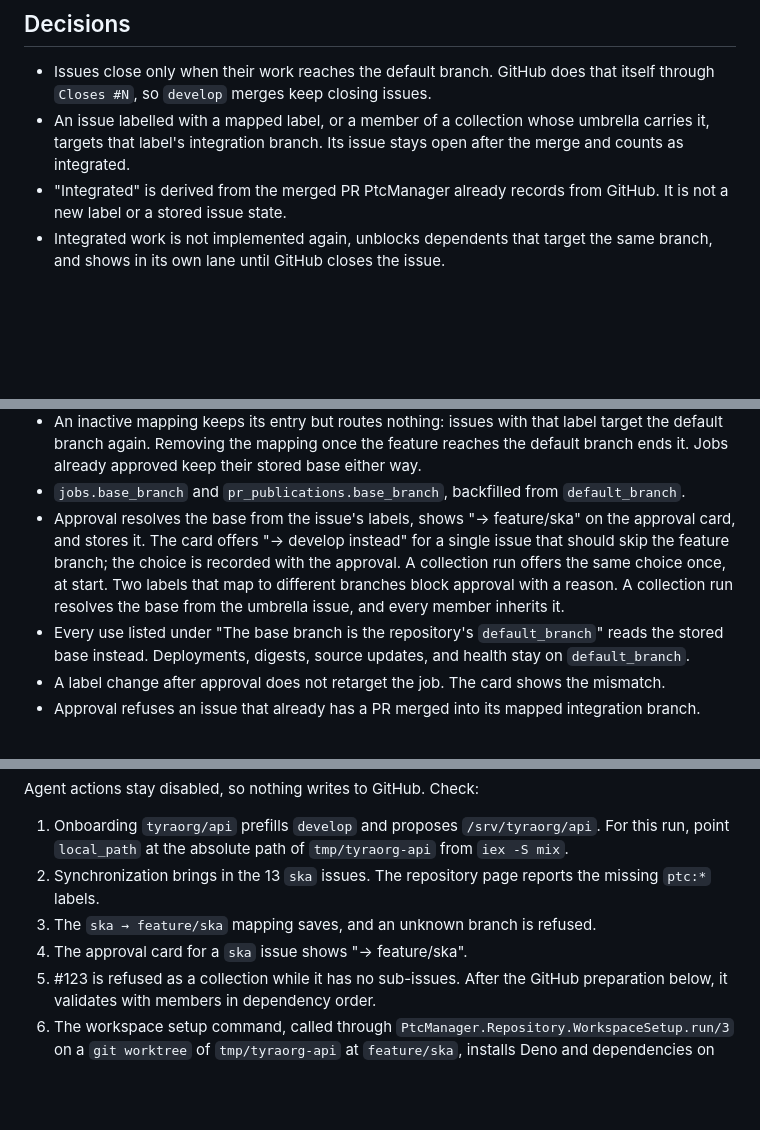
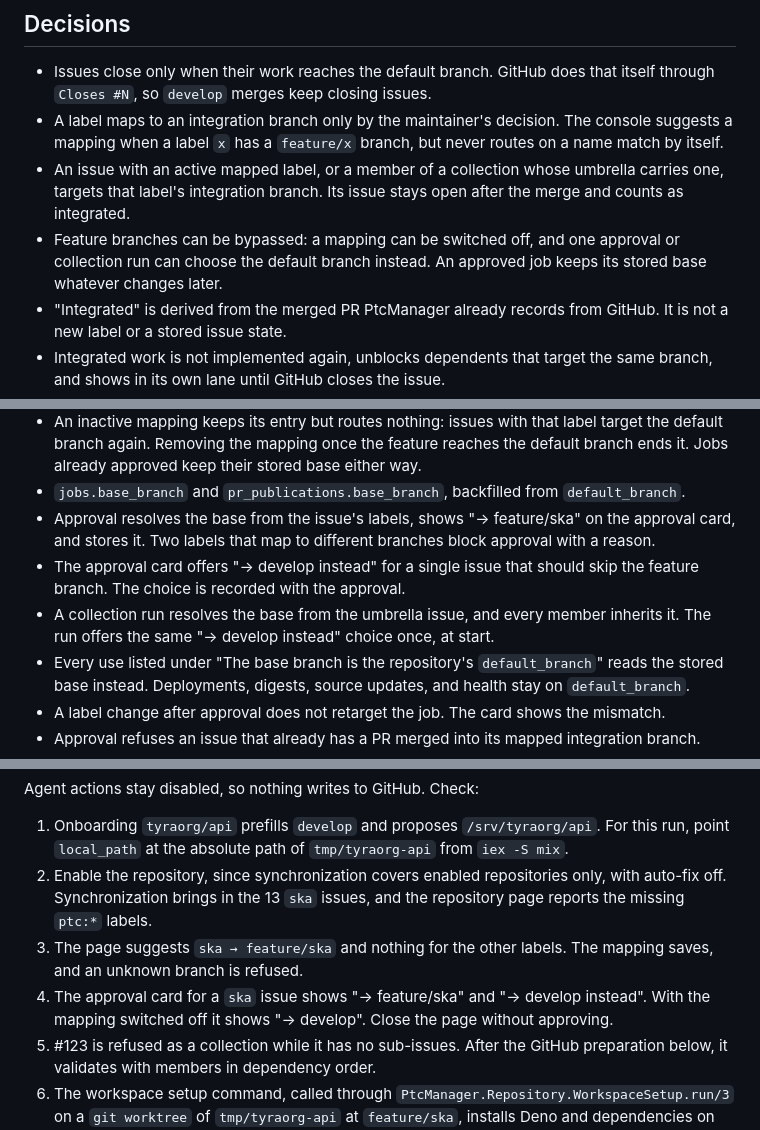
Before and after one commit to andreasronge/ptc_manager, a Markdown page: docs/plans/feature-branch-delivery.md, 3 parts joined by grey strips. Rendered like a GitHub page; blank space fills up the shorter version.

Commit message:
docs(plans): tighten the feature-branch spec after review

```diff
--- a/docs/plans/feature-branch-delivery.md
+++ b/docs/plans/feature-branch-delivery.md
@@ -75,9 +75,15 @@ for more `tyraorg` repositories.
 
 - Issues close only when their work reaches the default branch. GitHub does
   that itself through `Closes #N`, so `develop` merges keep closing issues.
-- An issue labelled with a mapped label, or a member of a collection whose
-  umbrella carries it, targets that label's integration branch. Its issue stays
+- A label maps to an integration branch only by the maintainer's decision. The
+  console suggests a mapping when a label `x` has a `feature/x` branch, but
+  never routes on a name match by itself.
+- An issue with an active mapped label, or a member of a collection whose
+  umbrella carries one, targets that label's integration branch. Its issue stays
   open after the merge and counts as integrated.
+- Feature branches can be bypassed: a mapping can be switched off, and one
+  approval or collection run can choose the default branch instead. An approved
+  job keeps its stored base whatever changes later.
 - "Integrated" is derived from the merged PR PtcManager already records from
   GitHub. It is not a new label or a stored issue state.
 - Integrated work is not implemented again, unblocks dependents that target the
@@ -160,11 +166,13 @@ Each step is one pull request and is useful on its own.
 - `jobs.base_branch` and `pr_publications.base_branch`, backfilled from
   `default_branch`.
 - Approval resolves the base from the issue's labels, shows "→ feature/ska" on
-  the approval card, and stores it. The card offers "→ develop instead" for a
-  single issue that should skip the feature branch; the choice is recorded with
-  the approval. A collection run offers the same choice once, at start. Two labels that map to different branches
-  block approval with a reason. A collection run resolves the base from the
-  umbrella issue, and every member inherits it.
+  the approval card, and stores it. Two labels that map to different branches
+  block approval with a reason.
+- The approval card offers "→ develop instead" for a single issue that should
+  skip the feature branch. The choice is recorded with the approval.
+- A collection run resolves the base from the umbrella issue, and every member
+  inherits it. The run offers the same "→ develop instead" choice once, at
+  start.
 - Every use listed under "The base branch is the repository's
   `default_branch`" reads the stored base instead. Deployments, digests, source
   updates, and health stay on `default_branch`.
@@ -231,10 +239,14 @@ Agent actions stay disabled, so nothing writes to GitHub. Check:
 1. Onboarding `tyraorg/api` prefills `develop` and proposes
    `/srv/tyraorg/api`. For this run, point `local_path` at the absolute path of
    `tmp/tyraorg-api` from `iex -S mix`.
-2. Synchronization brings in the 13 `ska` issues. The repository page reports
-   the missing `ptc:*` labels.
-3. The `ska → feature/ska` mapping saves, and an unknown branch is refused.
-4. The approval card for a `ska` issue shows "→ feature/ska".
+2. Enable the repository, since synchronization covers enabled repositories
+   only, with auto-fix off. Synchronization brings in the 13 `ska` issues, and
+   the repository page reports the missing `ptc:*` labels.
+3. The page suggests `ska → feature/ska` and nothing for the other labels. The
+   mapping saves, and an unknown branch is refused.
+4. The approval card for a `ska` issue shows "→ feature/ska" and
+   "→ develop instead". With the mapping switched off it shows "→ develop".
+   Close the page without approving.
 5. #123 is refused as a collection while it has no sub-issues. After the
    GitHub preparation below, it validates with members in dependency order.
 6. The workspace setup command, called through
```
Also changed, not shown: other parts of docs/plans/feature-branch-delivery.md (+2 -2 lines).
